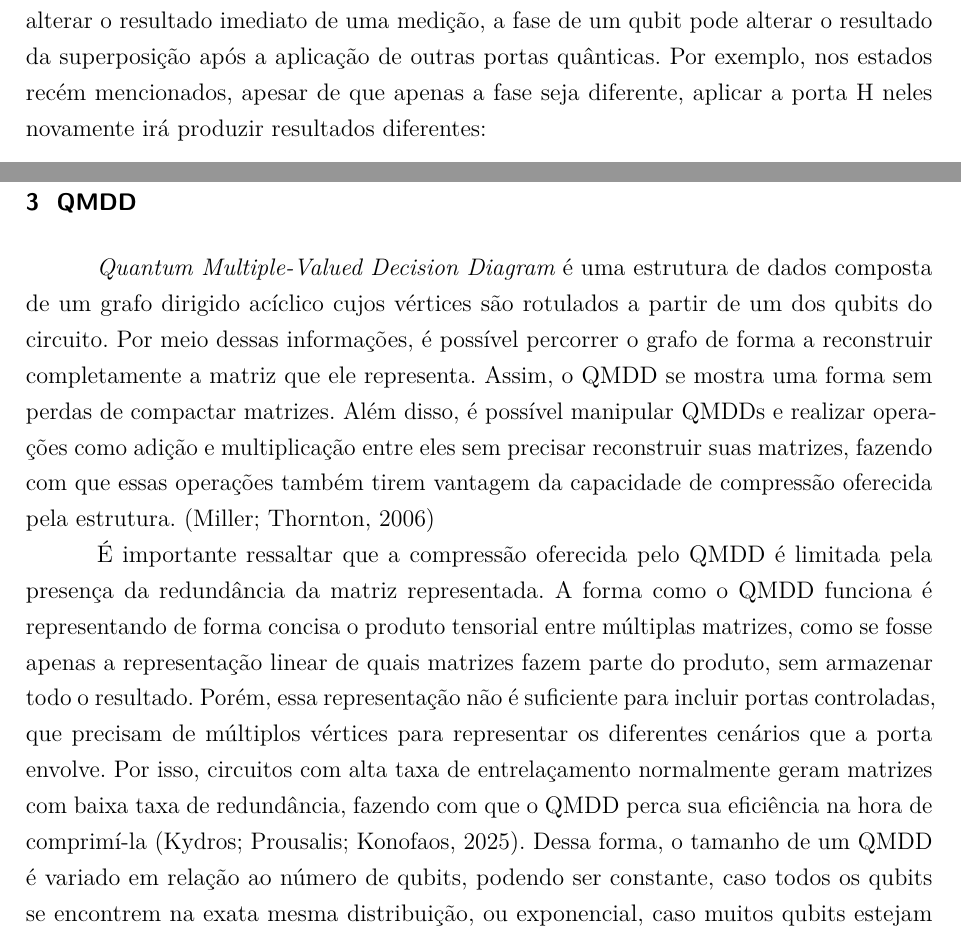
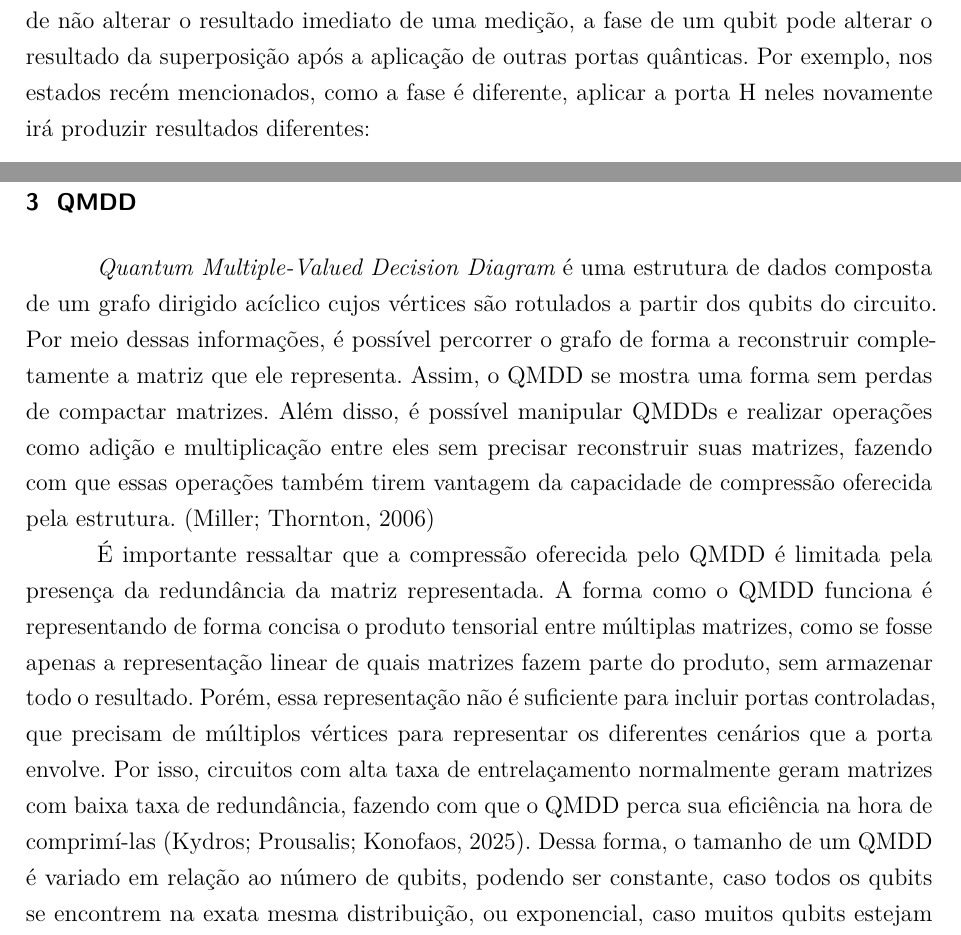
Before and after one commit to gabisartori/tcc-qmdd, a LaTeX thesis (relatorio/src/main.tex, which reads relatorio/src/chapters/2-chapter.tex, relatorio/src/chapters/3-chapter.tex): two parts of pages 18 and 23 of 50, joined at a grey line, cut so that both start at the same text. Compiled offline with pdfLaTeX.

Commit message:
Random fixes over report as I reread it

```diff
--- a/relatorio/src/chapters/2-chapter.tex
+++ b/relatorio/src/chapters/2-chapter.tex
@@ -132,7 +132,7 @@ Outra porta quântica bastante comum e útil é a porta de Hadamard, representad
   \end{bmatrix}
 \end{equation}
 
-Ao aplicar essa porta em \ket{0}, o qubit é levado para uma superposição na qual existe 50\% de chance do qubit ser medido em \ket{0} e 50\% de chance de ser medido em \ket{1}. Note que o mesmo aconteceria se a porta fosse aplicada em \ket{1}, mas os resultados são diferentes. Enquanto $H \cdot\ket{0} = \frac{1}{\sqrt{2}}\cdot(\ket{0} + \ket{1})$, $H \cdot \ket{1} = \frac{1}{\sqrt{2}} \cdot (\ket{0} - \ket{1})$. Isso é um exemplo de como um qubit pode ter a sua fase alterada por meio de operações quânticas. Apesar de não alterar o resultado imediato de uma medição, a fase de um qubit pode alterar o resultado da superposição após a aplicação de outras portas quânticas. Por exemplo, nos estados recém mencionados, apesar de que apenas a fase seja diferente, aplicar a porta H neles novamente irá produzir resultados diferentes:
+Ao aplicar essa porta em \ket{0}, o qubit é levado para uma superposição na qual existe 50\% de chance do qubit ser medido em \ket{0} e 50\% de chance de ser medido em \ket{1}. Note que o mesmo aconteceria se a porta fosse aplicada em \ket{1}, mas os resultados são diferentes. Enquanto $H \cdot\ket{0} = \frac{1}{\sqrt{2}}\cdot(\ket{0} + \ket{1})$, $H \cdot \ket{1} = \frac{1}{\sqrt{2}} \cdot (\ket{0} - \ket{1})$. Isso é um exemplo de como um qubit pode ter a sua fase alterada por meio de operações quânticas. Apesar de não alterar o resultado imediato de uma medição, a fase de um qubit pode alterar o resultado da superposição após a aplicação de outras portas quânticas. Por exemplo, nos estados recém mencionados, como a fase é diferente, aplicar a porta H neles novamente irá produzir resultados diferentes:
 \begin{equation}
   H \begin{bmatrix}
     \frac{1}{\sqrt{2}} \\
--- a/relatorio/src/chapters/3-chapter.tex
+++ b/relatorio/src/chapters/3-chapter.tex
@@ -1,8 +1,8 @@
 \chapter{QMDD}\label{chap:qmdd}
 
-{\itshape Quantum Multiple-Valued Decision Diagram} é uma estrutura de dados composta de um grafo dirigido acíclico cujos vértices são rotulados a partir de um dos qubits do circuito. Por meio dessas informações, é possível percorrer o grafo de forma a reconstruir completamente a matriz que ele representa. Assim, o QMDD se mostra uma forma sem perdas de compactar matrizes. Além disso, é possível manipular QMDDs e realizar operações como adição e multiplicação entre eles sem precisar reconstruir suas matrizes, fazendo com que essas operações também tirem vantagem da capacidade de compressão oferecida pela estrutura. \cite{miller2006qmdd}
+{\itshape Quantum Multiple-Valued Decision Diagram} é uma estrutura de dados composta de um grafo dirigido acíclico cujos vértices são rotulados a partir dos qubits do circuito. Por meio dessas informações, é possível percorrer o grafo de forma a reconstruir completamente a matriz que ele representa. Assim, o QMDD se mostra uma forma sem perdas de compactar matrizes. Além disso, é possível manipular QMDDs e realizar operações como adição e multiplicação entre eles sem precisar reconstruir suas matrizes, fazendo com que essas operações também tirem vantagem da capacidade de compressão oferecida pela estrutura. \cite{miller2006qmdd}
 
-É importante ressaltar que a compressão oferecida pelo QMDD é limitada pela presença da redundância da matriz representada. A forma como o QMDD funciona é representando de forma concisa o produto tensorial entre múltiplas matrizes, como se fosse apenas a representação linear de quais matrizes fazem parte do produto, sem armazenar todo o resultado. Porém, essa representação não é suficiente para incluir portas controladas, que precisam de múltiplos vértices para representar os diferentes cenários que a porta envolve. Por isso, circuitos com alta taxa de entrelaçamento normalmente geram matrizes com baixa taxa de redundância, fazendo com que o QMDD perca sua eficiência na hora de comprimí-la \cite{kydros2025tutorial}. Dessa forma, o tamanho de um QMDD é variado em relação ao número de qubits, podendo ser constante, caso todos os qubits se encontrem na exata mesma distribuição, ou exponencial, caso muitos qubits estejam entrelaçados entre si.
+É importante ressaltar que a compressão oferecida pelo QMDD é limitada pela presença da redundância da matriz representada. A forma como o QMDD funciona é representando de forma concisa o produto tensorial entre múltiplas matrizes, como se fosse apenas a representação linear de quais matrizes fazem parte do produto, sem armazenar todo o resultado. Porém, essa representação não é suficiente para incluir portas controladas, que precisam de múltiplos vértices para representar os diferentes cenários que a porta envolve. Por isso, circuitos com alta taxa de entrelaçamento normalmente geram matrizes com baixa taxa de redundância, fazendo com que o QMDD perca sua eficiência na hora de comprimí-las \cite{kydros2025tutorial}. Dessa forma, o tamanho de um QMDD é variado em relação ao número de qubits, podendo ser constante, caso todos os qubits se encontrem na exata mesma distribuição, ou exponencial, caso muitos qubits estejam entrelaçados entre si.
 
 Como estabelecido na \cref{sec:matrixrep}, para que um circuito quântico possa ser convertido em matrizes para ser simulado, são necessárias 3 operações fundamentais: construção da matriz a partir da porta; multiplicação de matrizes; medição. Nesta seção, serão apresentados os algoritmos necessários para realização dessas operações, em conjunto das subrotinas necessárias para os algoritmos. Por exemplo, a multiplicação de QMDDs faz uso da subrotina de adição de QMDDs.
 
```
Also changed, not shown: relatorio/src/beforetext/beforetext.tex (+1 -1 lines), relatorio/src/chapters/1-chapter.tex (+1 -1 lines), relatorio/src/chapters/2-chapter.tex (4 more changed lines), relatorio/src/chapters/3-chapter.tex (2 more changed lines).
